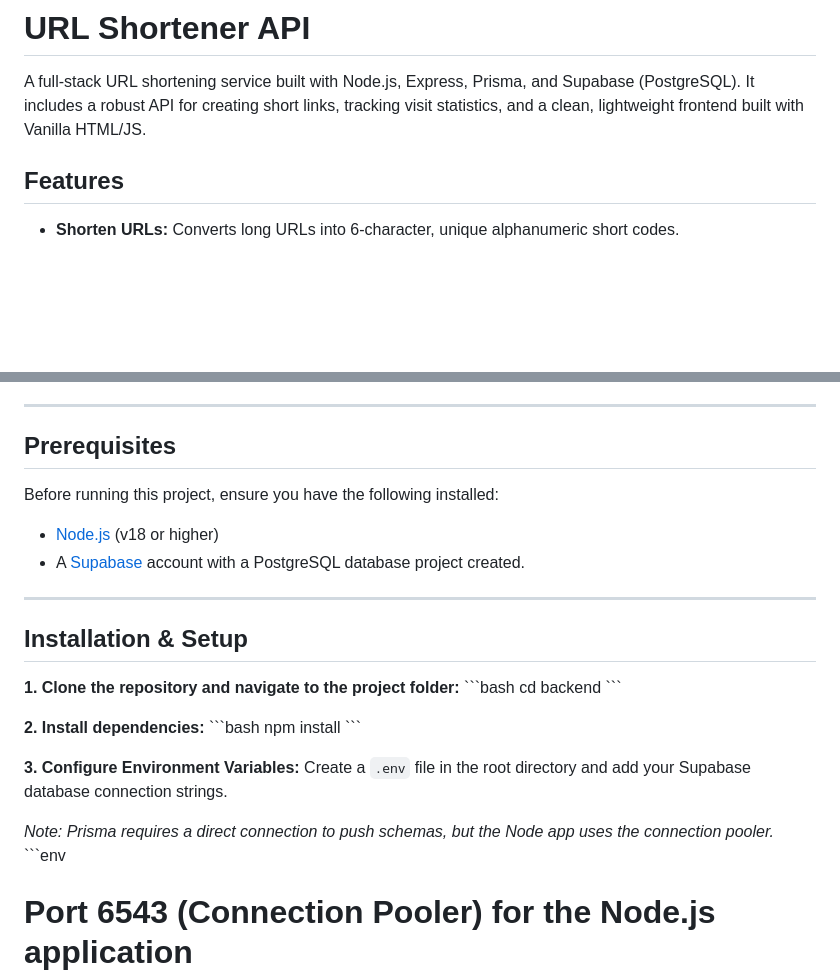
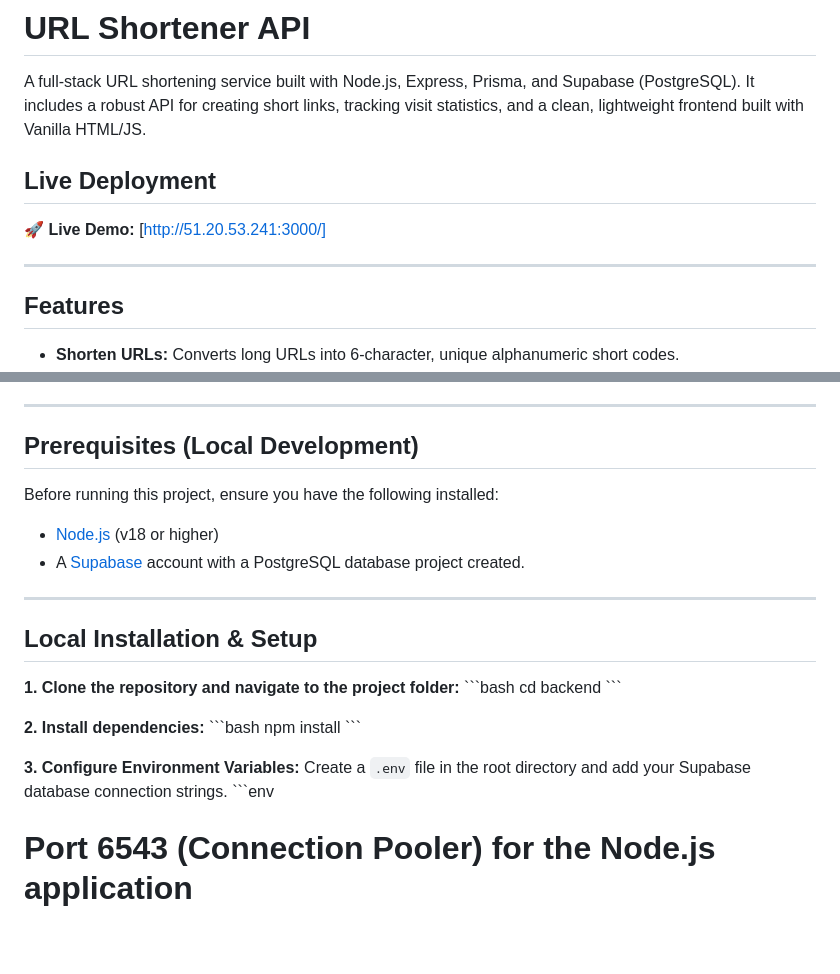
Before and after one commit to hramamoorthy-fs/shortlink-backend-challenge, a Markdown page: README.md, 2 parts joined by grey strips. GitHub-like rendering; blank space fills up the shorter version.

```diff
--- a/README.md
+++ b/README.md
@@ -1,6 +1,11 @@
 # URL Shortener API
 
 A full-stack URL shortening service built with Node.js, Express, Prisma, and Supabase (PostgreSQL). It includes a robust API for creating short links, tracking visit statistics, and a clean, lightweight frontend built with Vanilla HTML/JS.
+
+## Live Deployment
+🚀 **Live Demo:** [http://51.20.53.241:3000/]
+
+---
 
 ## Features
 * **Shorten URLs:** Converts long URLs into 6-character, unique alphanumeric short codes.
@@ -16,14 +21,14 @@ A full-stack URL shortening service built with Node.js, Express, Prisma, and Sup
 
 ---
 
-## Prerequisites
+## Prerequisites (Local Development)
 Before running this project, ensure you have the following installed:
 * [Node.js](https://nodejs.org/) (v18 or higher)
 * A [Supabase](https://supabase.com/) account with a PostgreSQL database project created.
 
 ---
 
-## Installation & Setup
+## Local Installation & Setup
 
 **1. Clone the repository and navigate to the project folder:**
 \`\`\`bash
@@ -37,8 +42,6 @@ npm install
 
 **3. Configure Environment Variables:**
 Create a `.env` file in the root directory and add your Supabase database connection strings.
-
-*Note: Prisma requires a direct connection to push schemas, but the Node app uses the connection pooler.*
 \`\`\`env
 # Port 6543 (Connection Pooler) for the Node.js application
 DATABASE_URL="postgres://postgres.[your-project-ref]:[your-password]@aws-1-ap-south-1.pooler.supabase.com:6543/postgres?pgbouncer=true&connection_limit=1"
```
Also changed, not shown: other parts of README.md (+58 -15 lines).
